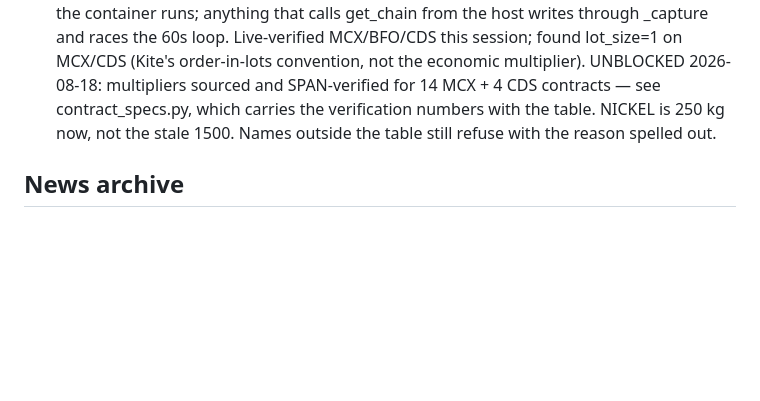
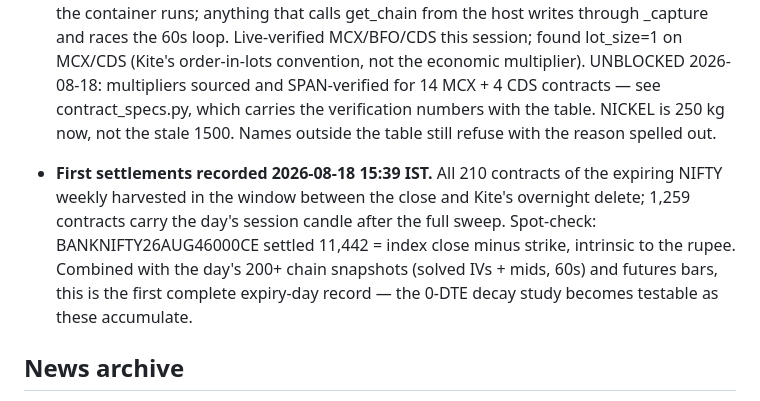
Before and after one commit to ShrewdLemon/shunkan, a Markdown page: docs/STATUS.md, the part around the change. Rendered like a GitHub page; blank space fills up the shorter version.

Commit message:
First settlements: 210 contracts of the expiring weekly, recorded
The harvest window between the close and Kite's overnight delete worked
exactly as designed. Spot-check arithmetic: the deep ITM BANKNIFTY call
settled at intrinsic to the rupee.

```diff
--- a/docs/STATUS.md
+++ b/docs/STATUS.md
@@ -164,6 +164,15 @@ Things with real test coverage that have been verified against a live broker.
   with the table. NICKEL is 250 kg now, not the stale 1500. Names outside
   the table still refuse with the reason spelled out.
 
+- **First settlements recorded 2026-08-18 15:39 IST.** All 210 contracts of
+  the expiring NIFTY weekly harvested in the window between the close and
+  Kite's overnight delete; 1,259 contracts carry the day's session candle
+  after the full sweep. Spot-check: BANKNIFTY26AUG46000CE settled 11,442 =
+  index close minus strike, intrinsic to the rupee. Combined with the day's
+  200+ chain snapshots (solved IVs + mids, 60s) and futures bars, this is
+  the first complete expiry-day record — the 0-DTE decay study becomes
+  testable as these accumulate.
+
 ## News archive
 
 - **Headlines persist now.** `store/news/headlines.parquet`, fed by a 30-minute
```
